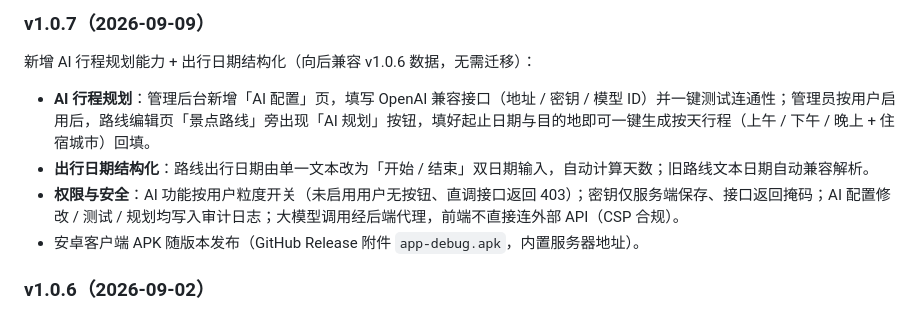
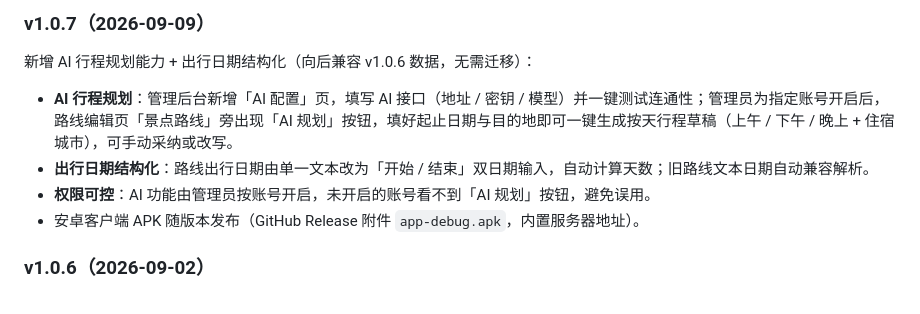
Before and after one commit to hanyuestar/travel-expense, a Markdown page: README.md, the part around the change. Drawn GitHub-style.

Commit message:
docs: README v1.0.7 新特性改为用户视角描述（去除实现细节）

```diff
--- a/README.md
+++ b/README.md
@@ -41,9 +41,9 @@
 
 ### v1.0.7（2026-09-09）
 新增 AI 行程规划能力 + 出行日期结构化（向后兼容 v1.0.6 数据，无需迁移）：
-- **AI 行程规划**：管理后台新增「AI 配置」页，填写 OpenAI 兼容接口（地址 / 密钥 / 模型 ID）并一键测试连通性；管理员按用户启用后，路线编辑页「景点路线」旁出现「AI 规划」按钮，填好起止日期与目的地即可一键生成按天行程（上午 / 下午 / 晚上 + 住宿城市）回填。
+- **AI 行程规划**：管理后台新增「AI 配置」页，填写 AI 接口（地址 / 密钥 / 模型）并一键测试连通性；管理员为指定账号开启后，路线编辑页「景点路线」旁出现「AI 规划」按钮，填好起止日期与目的地即可一键生成按天行程草稿（上午 / 下午 / 晚上 + 住宿城市），可手动采纳或改写。
 - **出行日期结构化**：路线出行日期由单一文本改为「开始 / 结束」双日期输入，自动计算天数；旧路线文本日期自动兼容解析。
-- **权限与安全**：AI 功能按用户粒度开关（未启用用户无按钮、直调接口返回 403）；密钥仅服务端保存、接口返回掩码；AI 配置修改 / 测试 / 规划均写入审计日志；大模型调用经后端代理，前端不直接连外部 API（CSP 合规）。
+- **权限可控**：AI 功能由管理员按账号开启，未开启的账号看不到「AI 规划」按钮，避免误用。
 - 安卓客户端 APK 随版本发布（GitHub Release 附件 `app-debug.apk`，内置服务器地址）。
 
 ### v1.0.6（2026-09-02）
```
